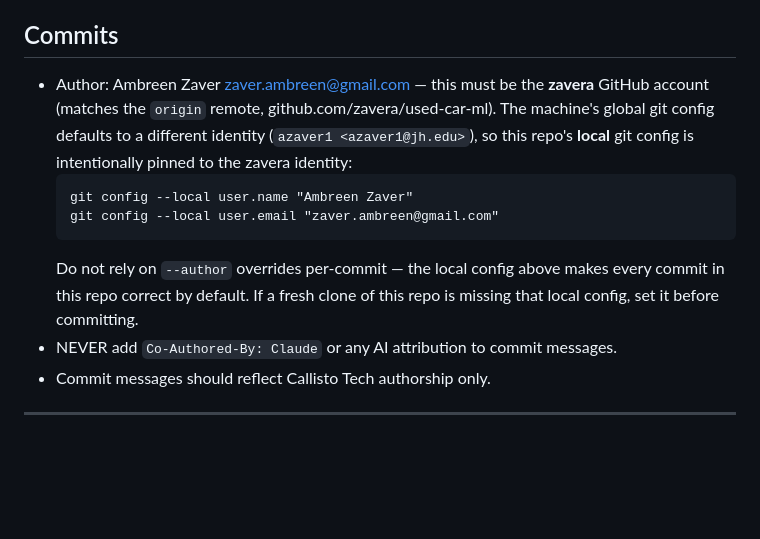
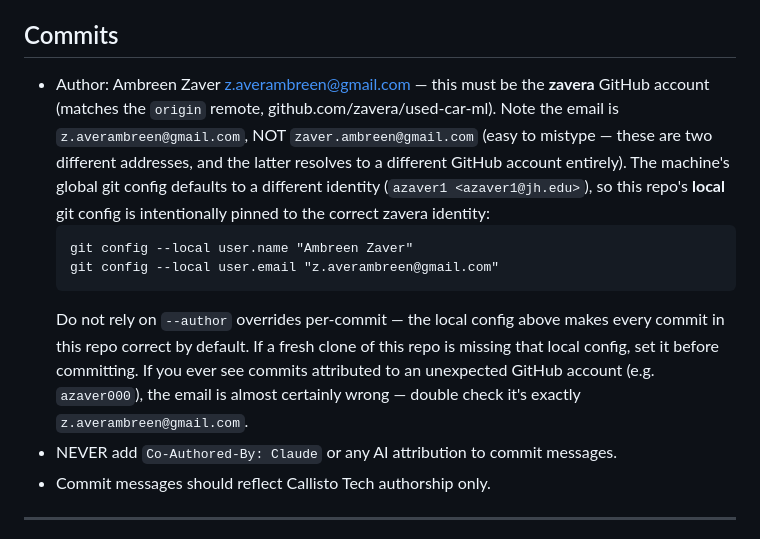
Before and after one commit to zavera/used-car-ml, a Markdown page: CLAUDE.md, the part around the change. Rendered like a GitHub page; blank space fills up the shorter version.

Commit message:
Fix documented commit email to match zavera GitHub account
The CLAUDE.md commit instructions had the wrong email (zaver.ambreen@gmail.com),
which resolves to a different GitHub account than zavera. Corrected to
z.averambreen@gmail.com and added a note flagging the easy-to-miss typo risk.

````diff
--- a/CLAUDE.md
+++ b/CLAUDE.md
@@ -5,12 +5,12 @@ This codebase is the exclusive property of Callisto Tech, authored by Ambreen Za
 All code, model architecture, pipelines, and components are fully proprietary.
 
 ## Commits
-- Author: Ambreen Zaver <zaver.ambreen@gmail.com> — this must be the **zavera** GitHub account (matches the `origin` remote, github.com/zavera/used-car-ml). The machine's global git config defaults to a different identity (`azaver1 <azaver1@jh.edu>`), so this repo's **local** git config is intentionally pinned to the zavera identity:
+- Author: Ambreen Zaver <z.averambreen@gmail.com> — this must be the **zavera** GitHub account (matches the `origin` remote, github.com/zavera/used-car-ml). Note the email is `z.averambreen@gmail.com`, NOT `zaver.ambreen@gmail.com` (easy to mistype — these are two different addresses, and the latter resolves to a different GitHub account entirely). The machine's global git config defaults to a different identity (`azaver1 <azaver1@jh.edu>`), so this repo's **local** git config is intentionally pinned to the correct zavera identity:
   ```
   git config --local user.name "Ambreen Zaver"
-  git config --local user.email "zaver.ambreen@gmail.com"
+  git config --local user.email "z.averambreen@gmail.com"
   ```
-  Do not rely on `--author` overrides per-commit — the local config above makes every commit in this repo correct by default. If a fresh clone of this repo is missing that local config, set it before committing.
+  Do not rely on `--author` overrides per-commit — the local config above makes every commit in this repo correct by default. If a fresh clone of this repo is missing that local config, set it before committing. If you ever see commits attributed to an unexpected GitHub account (e.g. `azaver000`), the email is almost certainly wrong — double check it's exactly `z.averambreen@gmail.com`.
 - NEVER add `Co-Authored-By: Claude` or any AI attribution to commit messages.
 - Commit messages should reflect Callisto Tech authorship only.
 
````
